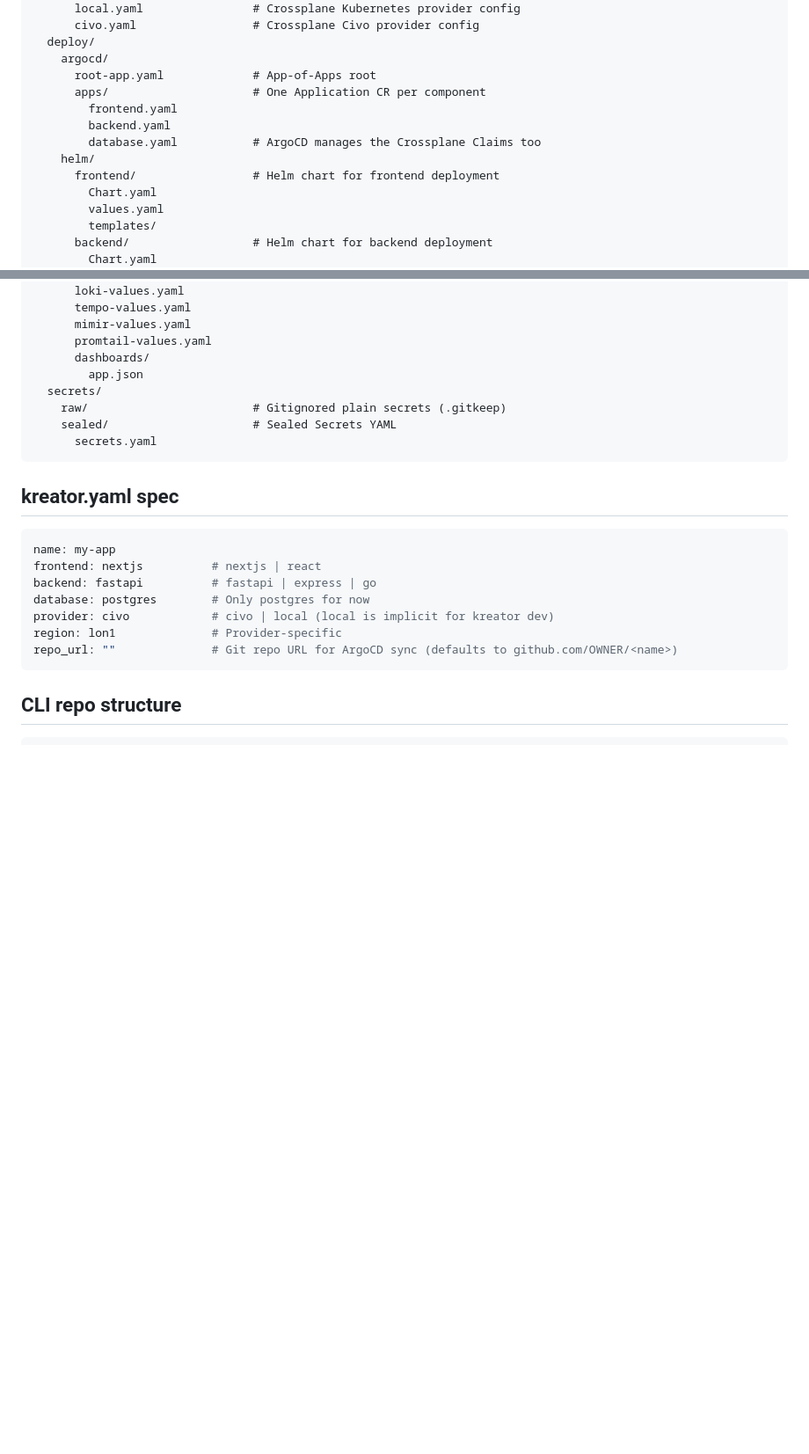
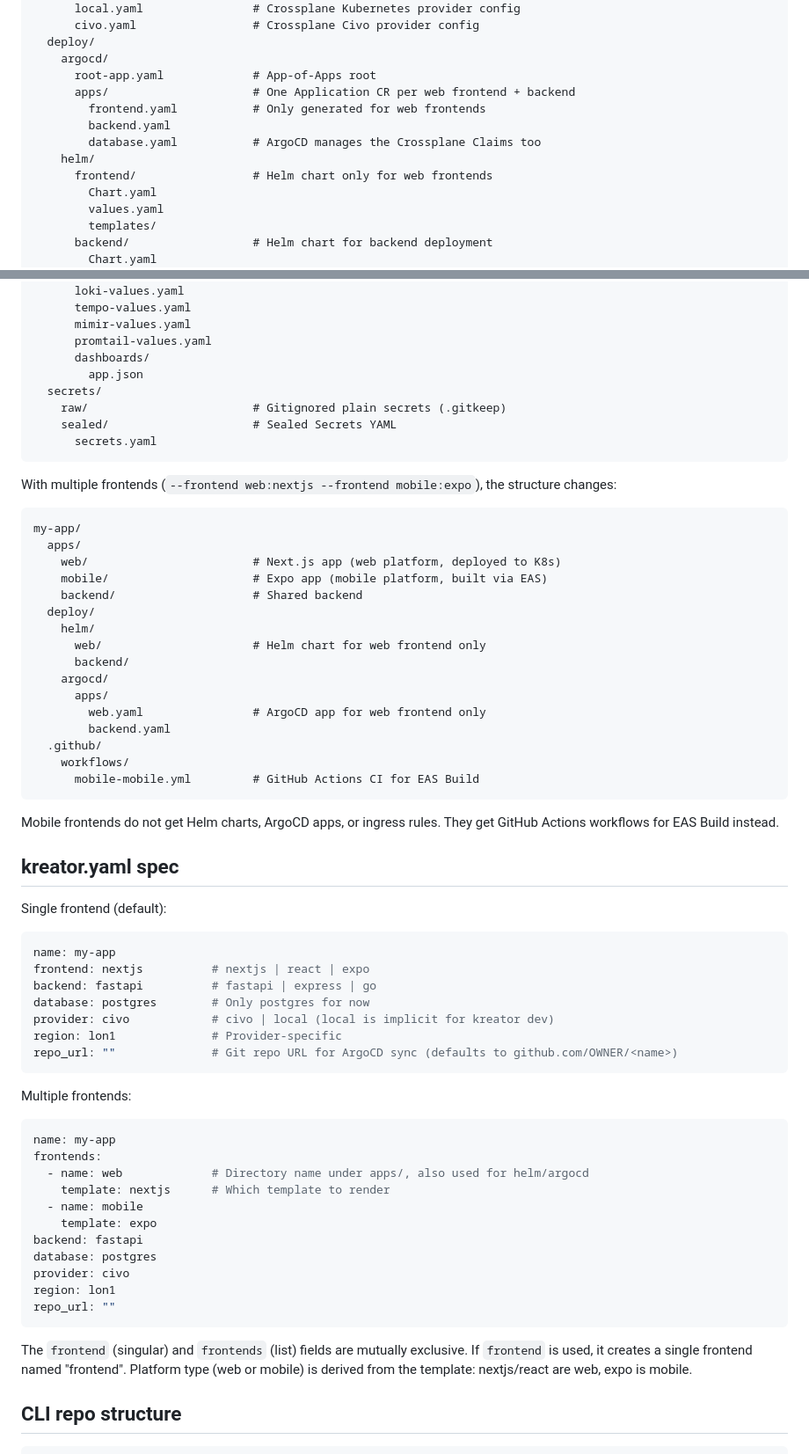
Before and after one commit to Jabril-Mahamud/Kreator, a Markdown page: CLAUDE.md, 2 parts joined by grey strips. Shown at 88% size. Drawn GitHub-style; blank space fills up the shorter version.

Commit message:
update claude.md with multi-frontend architecture and phase 5

````diff
--- a/CLAUDE.md
+++ b/CLAUDE.md
@@ -85,12 +86,12 @@ my-app/
   deploy/
     argocd/
       root-app.yaml             # App-of-Apps root
-      apps/                     # One Application CR per component
-        frontend.yaml
+      apps/                     # One Application CR per web frontend + backend
+        frontend.yaml           # Only generated for web frontends
         backend.yaml
         database.yaml           # ArgoCD manages the Crossplane Claims too
     helm/
-      frontend/                 # Helm chart for frontend deployment
+      frontend/                 # Helm chart only for web frontends
         Chart.yaml
         values.yaml
         templates/
@@ -114,17 +115,58 @@ my-app/
       secrets.yaml
 ```
 
+With multiple frontends (`--frontend web:nextjs --frontend mobile:expo`), the structure changes:
+
+```
+my-app/
+  apps/
+    web/                        # Next.js app (web platform, deployed to K8s)
+    mobile/                     # Expo app (mobile platform, built via EAS)
+    backend/                    # Shared backend
+  deploy/
+    helm/
+      web/                      # Helm chart for web frontend only
+      backend/
+    argocd/
+      apps/
+        web.yaml                # ArgoCD app for web frontend only
+        backend.yaml
+  .github/
+    workflows/
+      mobile-mobile.yml         # GitHub Actions CI for EAS Build
+```
+
+Mobile frontends do not get Helm charts, ArgoCD apps, or ingress rules. They get GitHub Actions workflows for EAS Build instead.
+
 ## kreator.yaml spec
 
+Single frontend (default):
 ```yaml
 name: my-app
-frontend: nextjs          # nextjs | react
+frontend: nextjs          # nextjs | react | expo
 backend: fastapi          # fastapi | express | go
 database: postgres        # Only postgres for now
 provider: civo            # civo | local (local is implicit for kreator dev)
 region: lon1              # Provider-specific
 repo_url: ""              # Git repo URL for ArgoCD sync (defaults to github.com/OWNER/<name>)
 ```
+
+Multiple frontends:
+```yaml
+name: my-app
+frontends:
+  - name: web             # Directory name under apps/, also used for helm/argocd
+    template: nextjs      # Which template to render
+  - name: mobile
+    template: expo
+backend: fastapi
+database: postgres
+provider: civo
+region: lon1
+repo_url: ""
+```
+
+The `frontend` (singular) and `frontends` (list) fields are mutually exclusive. If `frontend` is used, it creates a single frontend named "frontend". Platform type (web or mobile) is derived from the template: nextjs/react are web, expo is mobile.
 
 ## CLI repo structure
 
````
Also changed, not shown: other parts of CLAUDE.md (+24 -8 lines).
